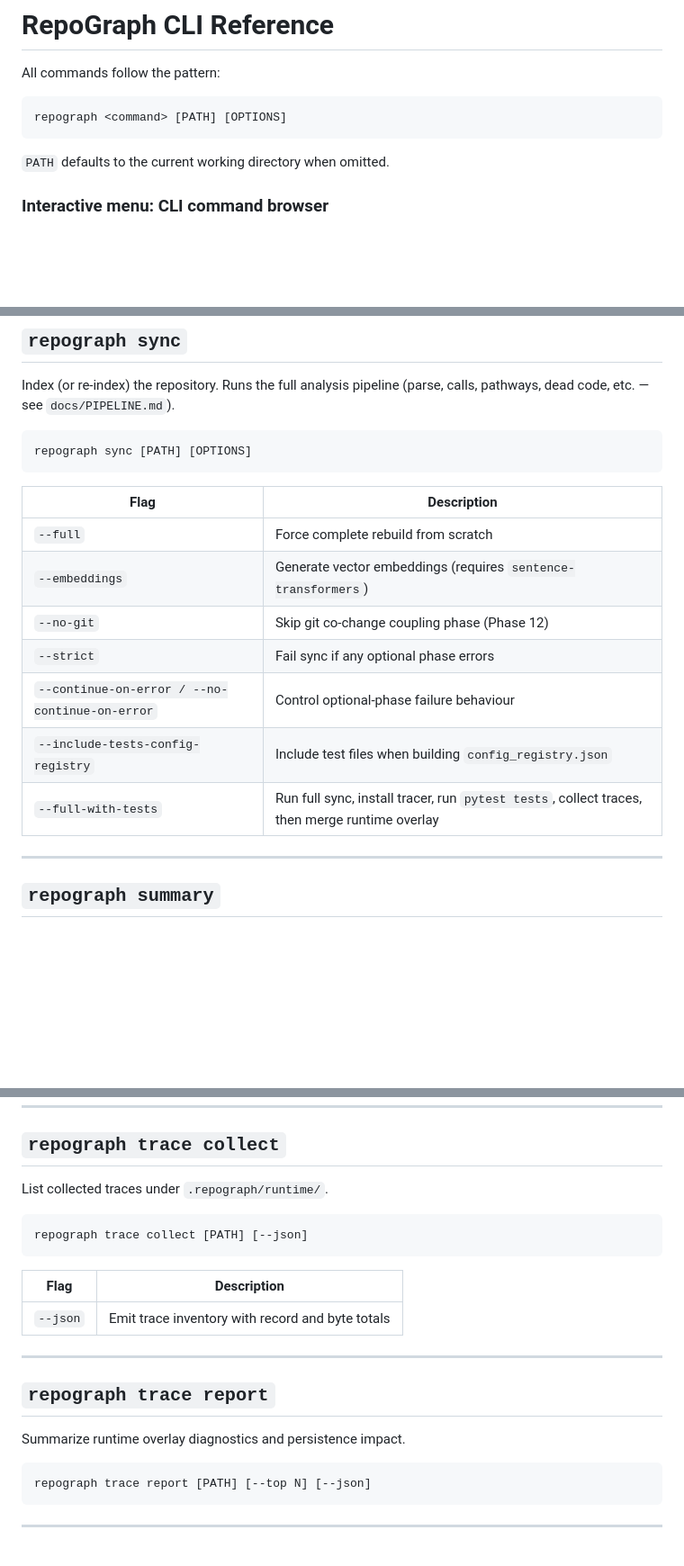
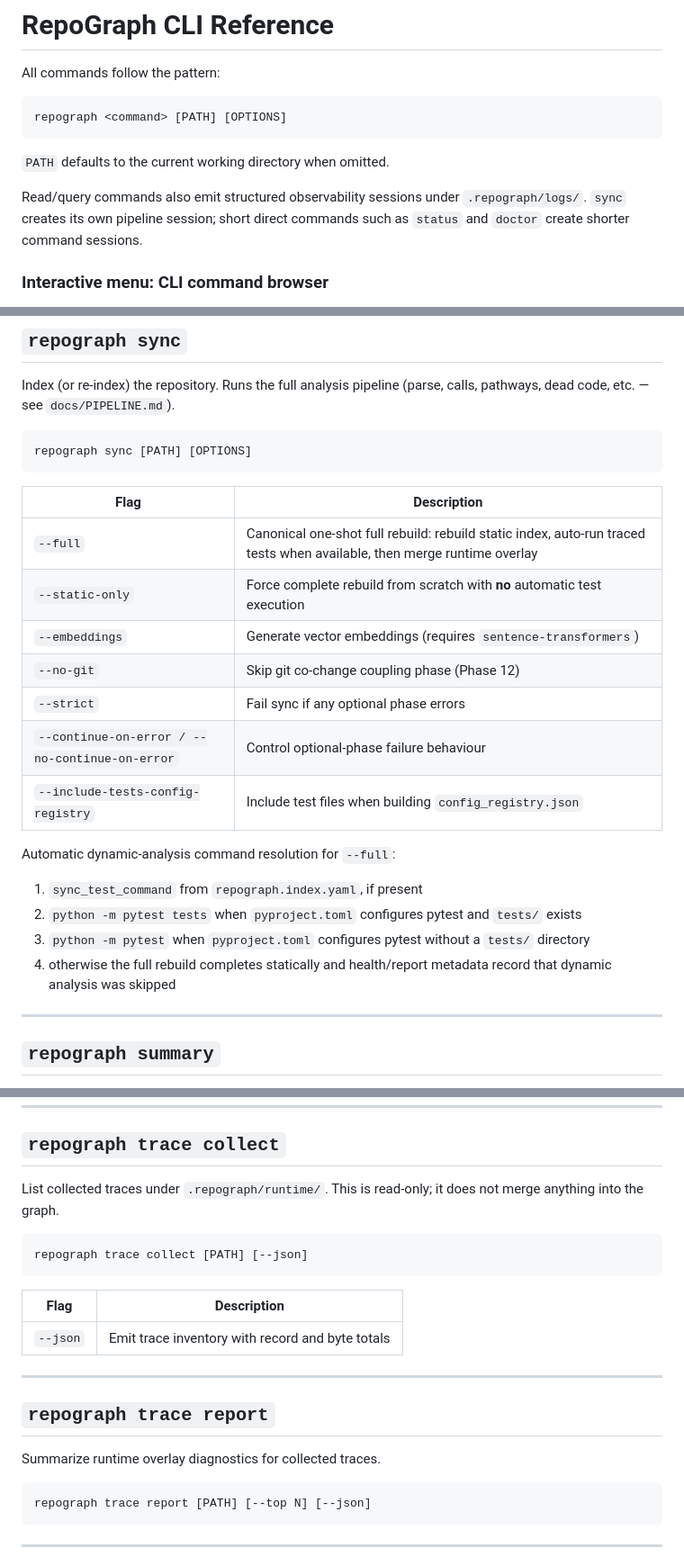
Before and after one commit to SillySerpent/Repograph, a Markdown page: docs/CLI_REFERENCE.md, 3 parts joined by grey strips. Shown at 90% size. GitHub-like rendering; blank space fills up the shorter version.

Commit message:
docs(cli): update reference for full and static sync modes

````diff
--- a/docs/CLI_REFERENCE.md
+++ b/docs/CLI_REFERENCE.md
@@ -8,6 +8,10 @@ repograph <command> [PATH] [OPTIONS]
 
 `PATH` defaults to the current working directory when omitted.
 
+Read/query commands also emit structured observability sessions under
+`.repograph/logs/`. `sync` creates its own pipeline session; short direct
+commands such as `status` and `doctor` create shorter command sessions.
+
 ### Interactive menu: CLI command browser
 
 `repograph menu` (or `python -m repograph.entry menu`) opens the text UI. The **first option** is **CLI command browser**: it lists every Typer command in categories, explains what each does and common flags (more narrative than `repograph --help` alone), shows examples, and can **Run…** a command for the current repo with **default args**, **named presets** (for example `clean --dev -y`, or `report --pathways 25`), or **custom flags** you type (parsed like a shell). Under each preset, plain-language text explains what that choice does for someone not used to CLI flags; you can still print **`repograph <cmd> --help`** for the full machine-readable flag list.
@@ -39,13 +44,19 @@ repograph sync [PATH] [OPTIONS]
 
 | Flag | Description |
 |------|-------------|
-| `--full` | Force complete rebuild from scratch |
+| `--full` | Canonical one-shot full rebuild: rebuild static index, auto-run traced tests when available, then merge runtime overlay |
+| `--static-only` | Force complete rebuild from scratch with **no** automatic test execution |
 | `--embeddings` | Generate vector embeddings (requires `sentence-transformers`) |
 | `--no-git` | Skip git co-change coupling phase (Phase 12) |
 | `--strict` | Fail sync if any optional phase errors |
 | `--continue-on-error / --no-continue-on-error` | Control optional-phase failure behaviour |
 | `--include-tests-config-registry` | Include test files when building `config_registry.json` |
-| `--full-with-tests` | Run full sync, install tracer, run `pytest tests`, collect traces, then merge runtime overlay |
+
+Automatic dynamic-analysis command resolution for `--full`:
+1. `sync_test_command` from `repograph.index.yaml`, if present
+2. `python -m pytest tests` when `pyproject.toml` configures pytest and `tests/` exists
+3. `python -m pytest` when `pyproject.toml` configures pytest without a `tests/` directory
+4. otherwise the full rebuild completes statically and health/report metadata record that dynamic analysis was skipped
 
 ---
 
@@ -271,7 +284,8 @@ repograph trace install [PATH] [OPTIONS]
 
 ## `repograph trace collect`
 
-List collected traces under `.repograph/runtime/`.
+List collected traces under `.repograph/runtime/`. This is read-only; it does
+not merge anything into the graph.
 
 ```
 repograph trace collect [PATH] [--json]
@@ -285,7 +299,7 @@ repograph trace collect [PATH] [--json]
 
 ## `repograph trace report`
 
-Summarize runtime overlay diagnostics and persistence impact.
+Summarize runtime overlay diagnostics for collected traces.
 
 ```
 repograph trace report [PATH] [--top N] [--json]
````
Also changed, not shown: other parts of docs/CLI_REFERENCE.md (+5 -2 lines).
